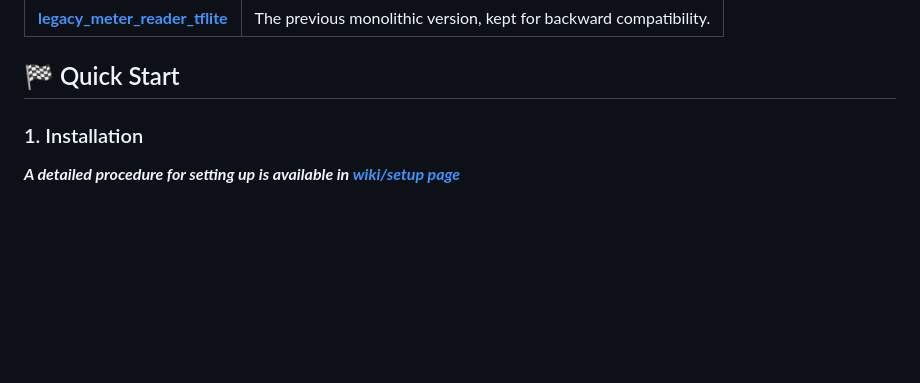
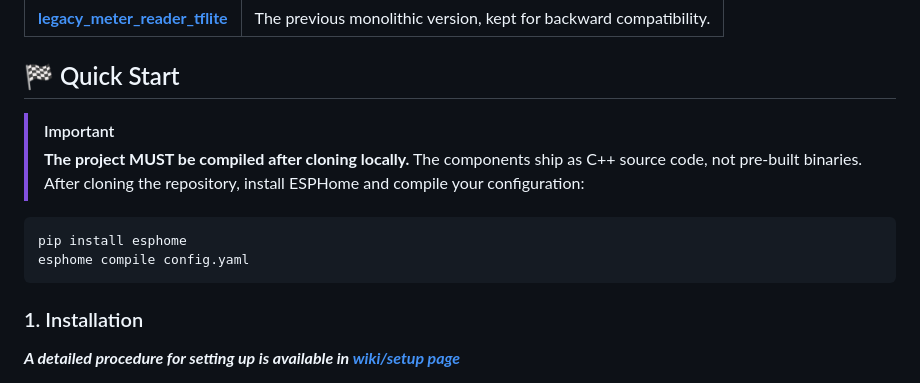
Before and after one commit to nliaudat/esphome_ai_component, a Markdown page: README.md, the part around the change. Rendered like a GitHub page; blank space fills up the shorter version.

````diff
--- a/README.md
+++ b/README.md
@@ -56,6 +56,14 @@ The repository allows you to use specific components based on your needs:
 | **[legacy_meter_reader_tflite](./components/legacy_meter_reader_tflite)** | The previous monolithic version, kept for backward compatibility. |
 
 ## 🏁 Quick Start
+
+> [!IMPORTANT]
+> **The project MUST be compiled after cloning locally.** The components ship as C++ source code, not pre-built binaries. After cloning the repository, install ESPHome and compile your configuration:
+
+```bash
+pip install esphome
+esphome compile config.yaml
+```
 
 ### 1. Installation
 
````
